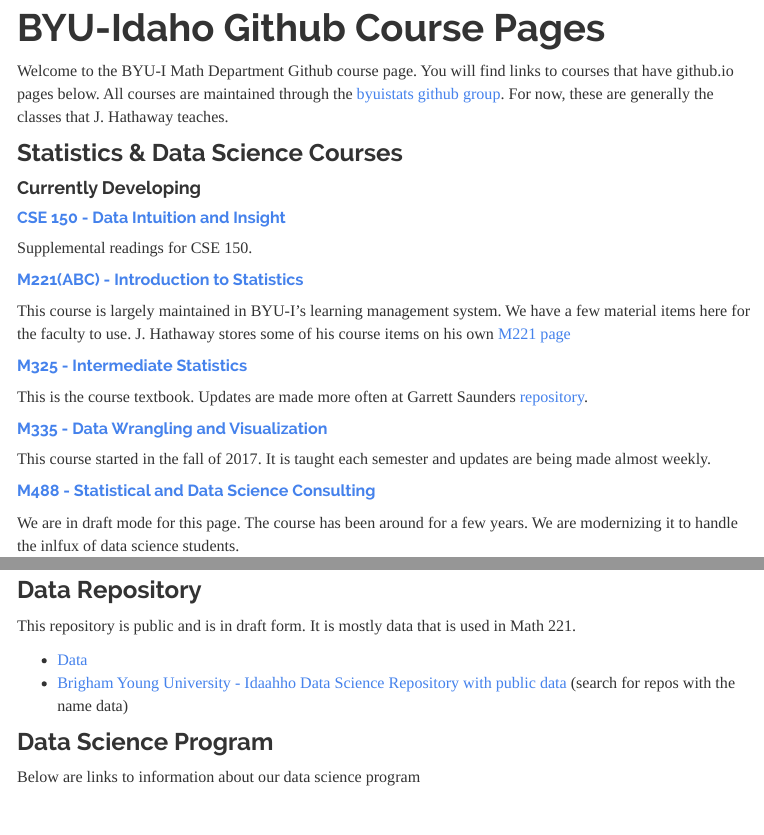
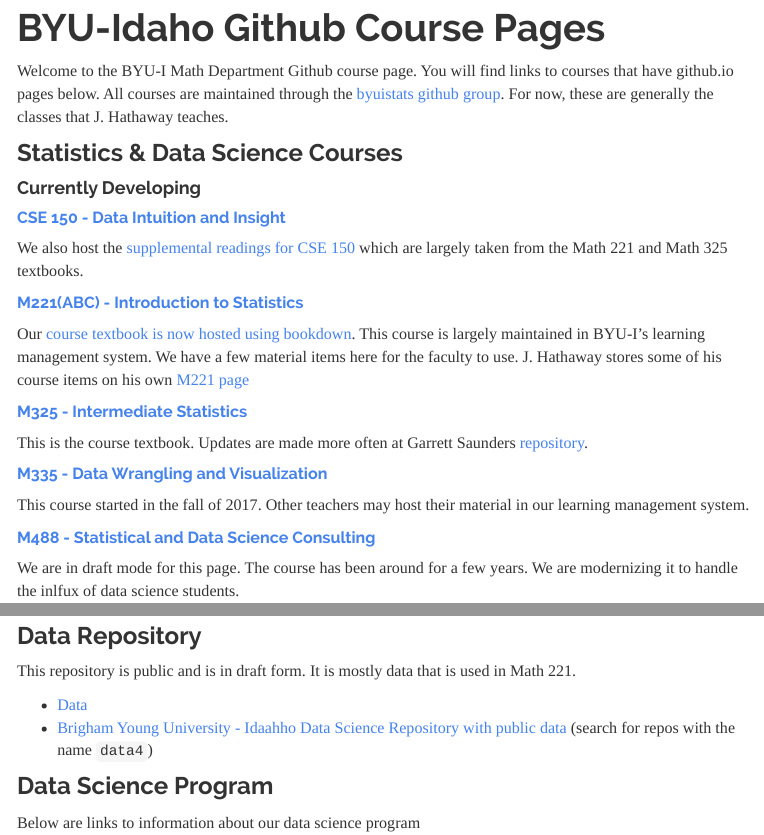
Before and after one commit to byuistats/byuistats.github.io, an R Markdown document (index.Rmd): the page in a window 1100 px wide, from 80 px down, and a second part further down, joined at a grey line. The pictures show the output file index.html that the author committed with the source, opened offline; library style sheets and scripts come from the installed R packages; menus at the side of the page are left out.

Commit message:
fix for a few course links

```diff
--- a/index.Rmd
+++ b/index.Rmd
@@ -9,13 +9,13 @@
 
 #### Currently Developing
 
-##### [CSE 150 - Data Intuition and Insight](https://byuistats.github.io/BYUI_CSE150_StatBook/)
+##### [CSE 150 - Data Intuition and Insight](https://byuistats.github.io/CSE150)
 
-Supplemental readings for CSE 150.
+We also host the [supplemental readings for CSE 150](https://byuistats.github.io/BYUI_CSE150_StatBook/) which are largely taken from the Math 221 and Math 325 textbooks.
 
 ##### [M221(ABC) - Introduction to Statistics](http://byuistats.github.io/M221/)
 
-This course is largely maintained in BYU-I's learning management system.  We have a few material items here for the faculty to use.  J. Hathaway stores some of his course items on his own [M221 page](https://byuistats.github.io/M221_hathaway/index.html)
+Our [course textbook is now hosted using bookdown](https://byuistats.github.io/BYUI_M221_Book/). This course is largely maintained in BYU-I's learning management system.  We have a few material items here for the faculty to use.  J. Hathaway stores some of his course items on his own [M221 page](https://byuistats.github.io/M221_hathaway/index.html)
 
 ##### [M325 - Intermediate Statistics](https://byuistats.github.io/Statistics-Notebook/)
 
@@ -23,7 +23,7 @@
 
 ##### [M335 - Data Wrangling and Visualization](https://byuistats.github.io/M335/)
 
-This course started in the fall of 2017.  It is taught each semester and updates are being made almost weekly.
+This course started in the fall of 2017.  Other teachers may host their material in our learning management system.
 
 ##### [M488 - Statistical and Data Science Consulting](https://byuistats.github.io/M488/)
 
@@ -50,7 +50,7 @@
 This repository is public and is in draft form.  It is mostly data that is used in Math 221.
 
 * [Data](https://github.com/byuistats/data)
-* [Brigham Young University - Idaahho Data Science Repository with public data](https://github.com/byuidatascience) (search for repos with the name data)
+* [Brigham Young University - Idaahho Data Science Repository with public data](https://github.com/byuidatascience) (search for repos with the name `data4`)
 
 ### Data Science Program
 
```
Also changed, not shown: index.html.
